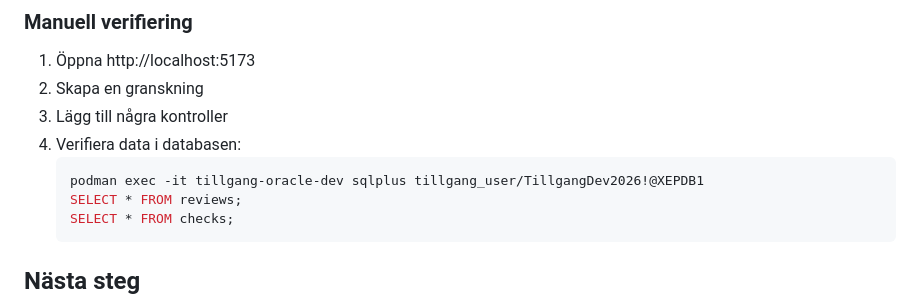
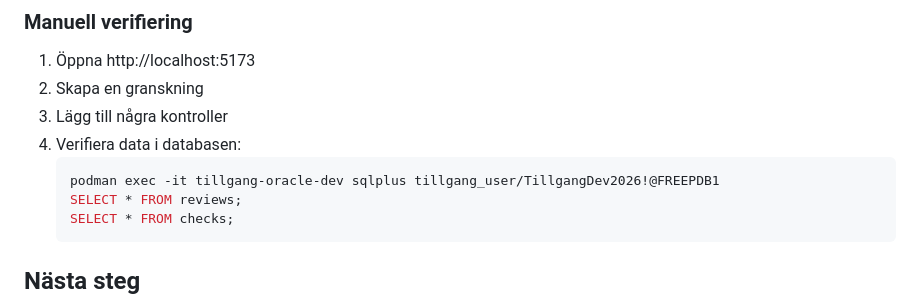
Before and after one commit to helenaferry/tillganglighetsverktyget, a Markdown page: CONTAINERIZATION_SUMMARY.md, the part around the change. Drawn GitHub-style.

````diff
--- a/CONTAINERIZATION_SUMMARY.md
+++ b/CONTAINERIZATION_SUMMARY.md
@@ -285,7 +285,7 @@ curl http://localhost:5173
 3. Lägg till några kontroller
 4. Verifiera data i databasen:
    ```bash
-   podman exec -it tillgang-oracle-dev sqlplus tillgang_user/TillgangDev2026!@XEPDB1
+   podman exec -it tillgang-oracle-dev sqlplus tillgang_user/TillgangDev2026!@FREEPDB1
    SELECT * FROM reviews;
    SELECT * FROM checks;
    ```
````
Also changed, not shown: ENV_STRUCTURE_PROPOSAL.md (+1 -1 lines).
